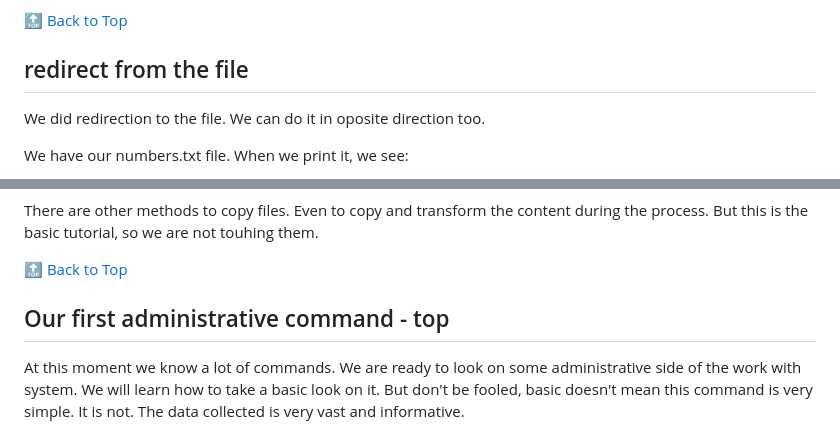
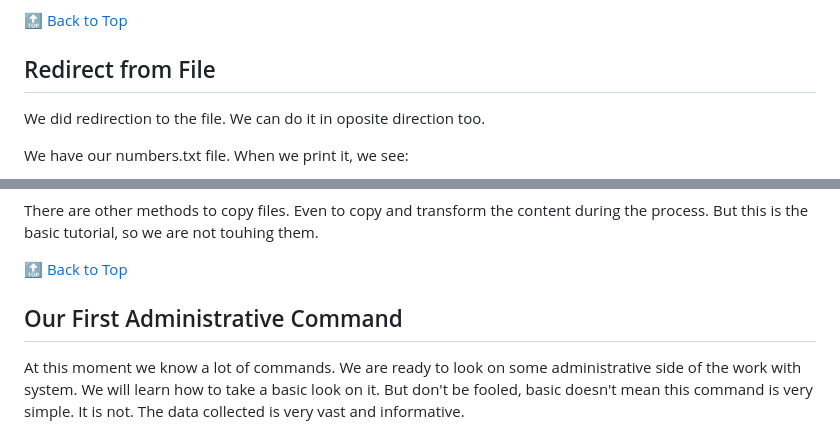
Before and after one commit to Melanated-Cyber-Kings/Class7-Homework, a Markdown page: My Homework/03-Week/killercoda.md, 2 parts joined by grey strips. GitHub-like rendering.

```diff
--- a/My Homework/03-Week/killercoda.md
+++ b/My Homework/03-Week/killercoda.md
@@ -927,7 +951,7 @@ You need to remember, that > will create file (if not exists) and rewrite all da
 
 [🔝 Back to Top](#top)
 
-## redirect from the file
+## Redirect from File
 We did redirection to the file. We can do it in oposite direction too.
 
 We have our numbers.txt file. When we print it, we see:
@@ -1404,7 +1428,7 @@ There are other methods to copy files. Even to copy and transform the content du
 
 [🔝 Back to Top](#top)
 
-## Our first administrative command - top
+## Our First Administrative Command
 At this moment we know a lot of commands. We are ready to look on some administrative side of the work with system. We will learn how to take a basic look on it. But don't be fooled, basic doesn't mean this command is very simple. It is not. The data collected is very vast and informative.
 
 top
```
Also changed, not shown: other parts of My Homework/03-Week/killercoda.md (+52 -28 lines).
